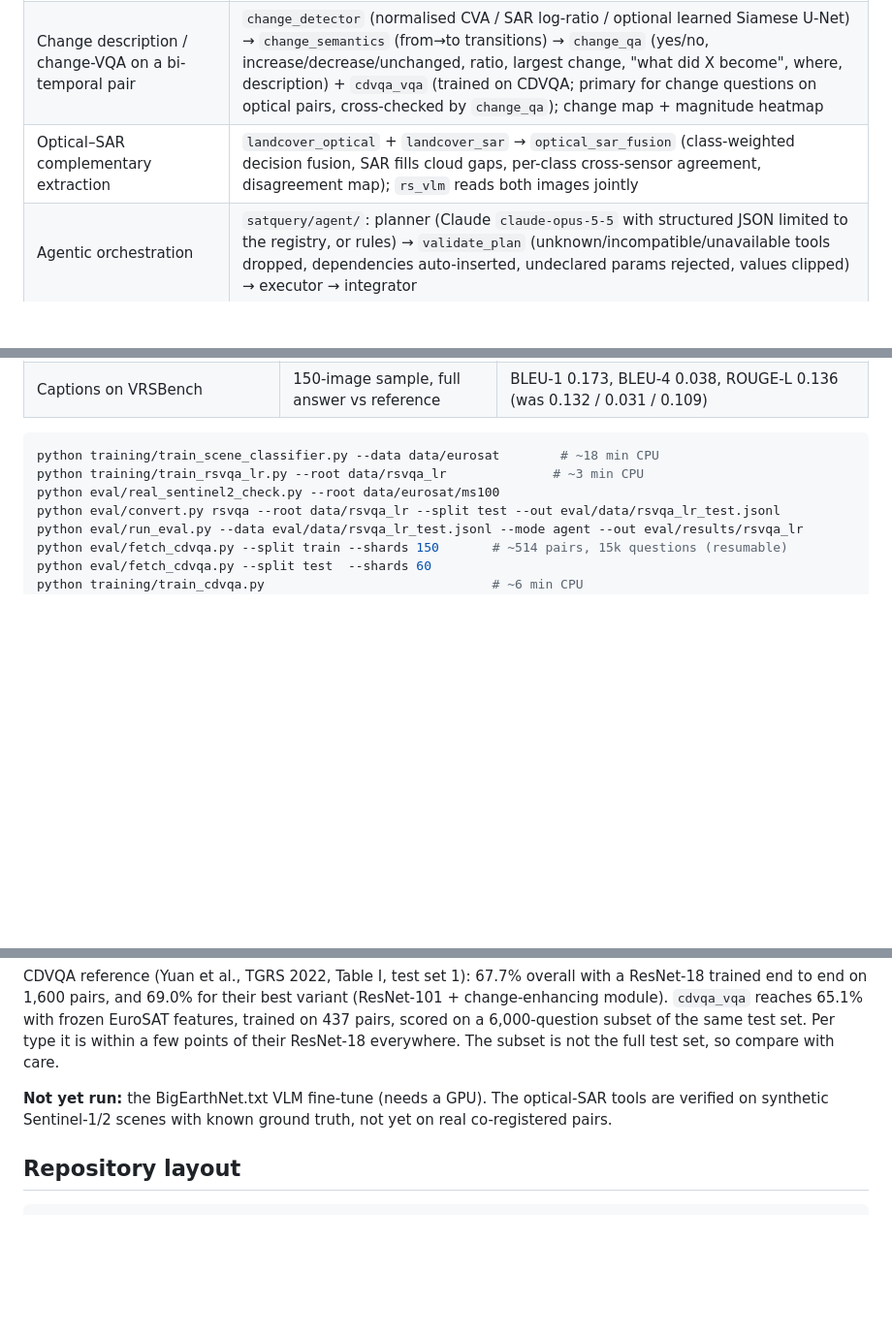
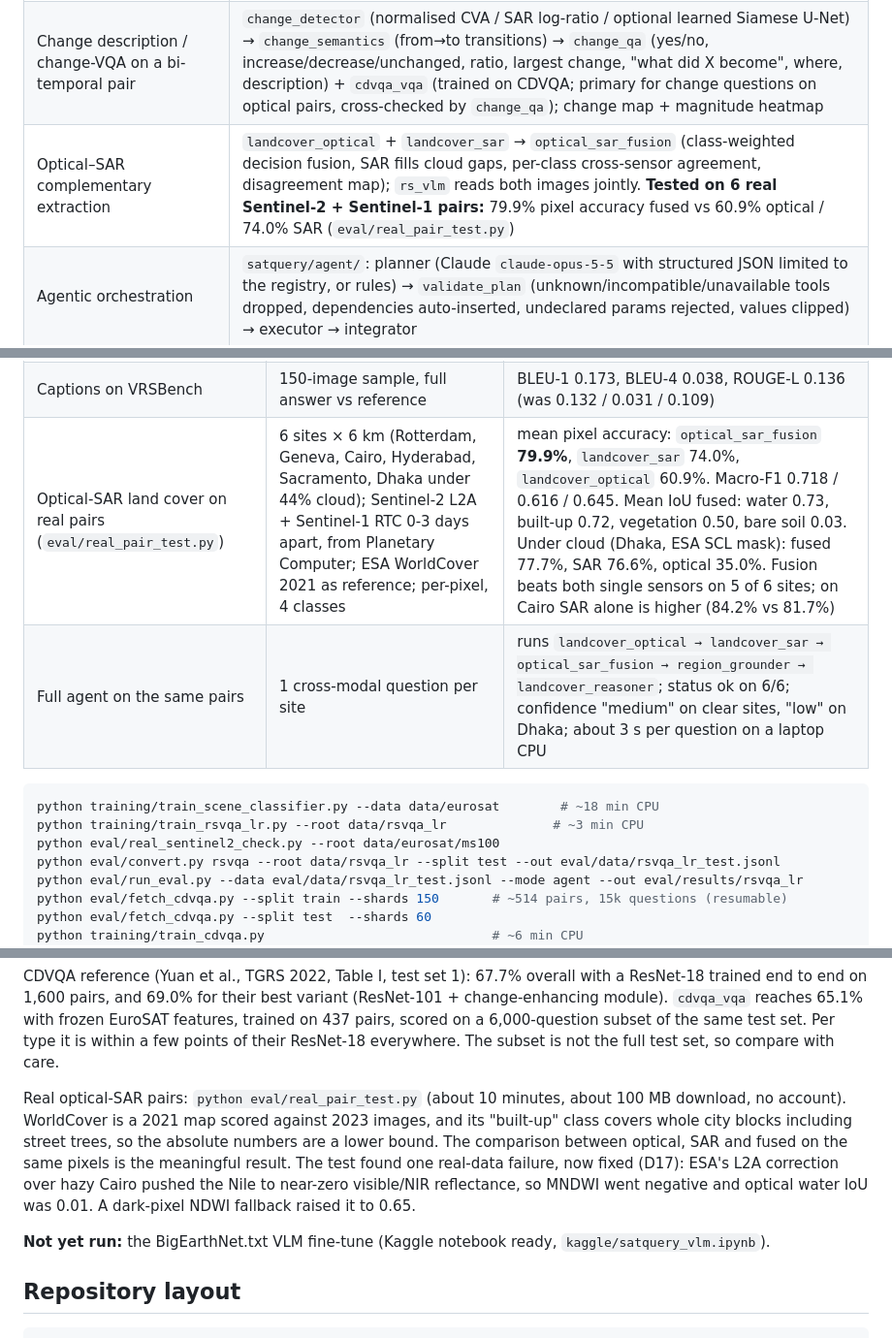
Before and after one commit to Vansh-Vaid/SatQuery, a Markdown page: docs/TECHNICAL.md, 3 parts joined by grey strips. Shown at 97% size. Rendered like a GitHub page; blank space fills up the shorter version.

````diff
--- a/docs/TECHNICAL.md
+++ b/docs/TECHNICAL.md
@@ -24,7 +24,7 @@ pair**, ask a question in plain English, and SatQuery:
 | Single-image VQA (mandatory) | `rsvqa_vqa` (trained: presence, comparison, count, rural/urban), `rs_scene_classifier` (land-use questions), `landcover_reasoner` (measured cross-check), `rs_vlm` when a VLM is configured (free-form) |
 | + captioning **or** grounding | **Both**: `rs_vlm` captioning and box grounding; `region_grounder` mask + box grounding (works without the VLM); VLM boxes are verified against land-cover evidence |
 | Change description / change-VQA on a bi-temporal pair | `change_detector` (normalised CVA / SAR log-ratio / optional learned Siamese U-Net) → `change_semantics` (from→to transitions) → `change_qa` (yes/no, increase/decrease/unchanged, ratio, largest change, "what did X become", where, description) + `cdvqa_vqa` (trained on CDVQA; primary for change questions on optical pairs, cross-checked by `change_qa`); change map + magnitude heatmap |
-| Optical–SAR complementary extraction | `landcover_optical` + `landcover_sar` → `optical_sar_fusion` (class-weighted decision fusion, SAR fills cloud gaps, per-class cross-sensor agreement, disagreement map); `rs_vlm` reads both images jointly |
+| Optical–SAR complementary extraction | `landcover_optical` + `landcover_sar` → `optical_sar_fusion` (class-weighted decision fusion, SAR fills cloud gaps, per-class cross-sensor agreement, disagreement map); `rs_vlm` reads both images jointly. **Tested on 6 real Sentinel-2 + Sentinel-1 pairs:** 79.9% pixel accuracy fused vs 60.9% optical / 74.0% SAR (`eval/real_pair_test.py`) |
 | Agentic orchestration | `satquery/agent/`: planner (Claude `claude-opus-5-5` with structured JSON limited to the registry, or rules) → `validate_plan` (unknown/incompatible/unavailable tools dropped, dependencies auto-inserted, undeclared params rejected, values clipped) → executor → integrator |
 | Input checking | `satquery/imagery/validate.py`: per-check pass/warn/fail, chronological reordering, reprojection to a common grid, footprint IoU, joint valid-pixel coverage |
 | Formats | GeoTIFF/TIFF (any band count, uint8/uint16/float, linear or dB SAR); PNG/JPEG accepted for benchmark images with an explicit warning |
@@ -229,6 +229,8 @@ measure the adaptation gain); `--mode agent` measures the full system.
 | Full agent on VRSBench VQA | stratified 600-question sample (50 per type) | **58.0%** (was 23.8% before `hr_vqa`) |
 | `hr_grounder` (referring-expression boxes) | VRSBench referring eval set, 16,159 expressions | **14.5%** Acc@0.5, mean IoU 0.21; ground-track field 28.5%, tennis court 25.9%, airplane 23.8%, vehicle 0.7%. Full agent on a 250-expression sample: 14.8% (was 0%) |
 | Captions on VRSBench | 150-image sample, full answer vs reference | BLEU-1 0.173, BLEU-4 0.038, ROUGE-L 0.136 (was 0.132 / 0.031 / 0.109) |
+| Optical-SAR land cover on real pairs (`eval/real_pair_test.py`) | 6 sites × 6 km (Rotterdam, Geneva, Cairo, Hyderabad, Sacramento, Dhaka under 44% cloud); Sentinel-2 L2A + Sentinel-1 RTC 0-3 days apart, from Planetary Computer; ESA WorldCover 2021 as reference; per-pixel, 4 classes | mean pixel accuracy: `optical_sar_fusion` **79.9%**, `landcover_sar` 74.0%, `landcover_optical` 60.9%. Macro-F1 0.718 / 0.616 / 0.645. Mean IoU fused: water 0.73, built-up 0.72, vegetation 0.50, bare soil 0.03. Under cloud (Dhaka, ESA SCL mask): fused 77.7%, SAR 76.6%, optical 35.0%. Fusion beats both single sensors on 5 of 6 sites; on Cairo SAR alone is higher (84.2% vs 81.7%) |
+| Full agent on the same pairs | 1 cross-modal question per site | runs `landcover_optical → landcover_sar → optical_sar_fusion → region_grounder → landcover_reasoner`; status ok on 6/6; confidence "medium" on clear sites, "low" on Dhaka; about 3 s per question on a laptop CPU |
 
 ```bash
 python training/train_scene_classifier.py --data data/eurosat        # ~18 min CPU
@@ -257,8 +259,14 @@ reaches 65.1% with frozen EuroSAT features, trained on 437 pairs, scored on a 6,
 same test set. Per type it is within a few points of their ResNet-18 everywhere. The subset is not the full
 test set, so compare with care.
 
-**Not yet run:** the BigEarthNet.txt VLM fine-tune (needs a GPU). The optical-SAR tools are
-verified on synthetic Sentinel-1/2 scenes with known ground truth, not yet on real co-registered pairs.
+Real optical-SAR pairs: `python eval/real_pair_test.py` (about 10 minutes, about 100 MB download, no
+account). WorldCover is a 2021 map scored against 2023 images, and its "built-up" class covers whole city
+blocks including street trees, so the absolute numbers are a lower bound. The comparison between optical,
+SAR and fused on the same pixels is the meaningful result. The test found one real-data failure, now fixed
+(D17): ESA's L2A correction over hazy Cairo pushed the Nile to near-zero visible/NIR reflectance, so MNDWI
+went negative and optical water IoU was 0.01. A dark-pixel NDWI fallback raised it to 0.65.
+
+**Not yet run:** the BigEarthNet.txt VLM fine-tune (Kaggle notebook ready, `kaggle/satquery_vlm.ipynb`).
 
 ## Repository layout
 
````
Also changed, not shown: README.md (+7 -3 lines), docs/DECISIONS.md (+25 -0 lines), docs/images/real_pairs.jpg (added), 2 other files.
